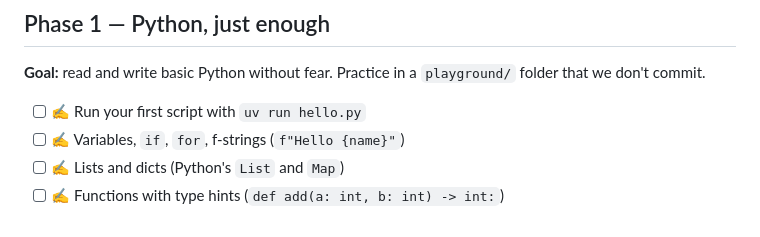
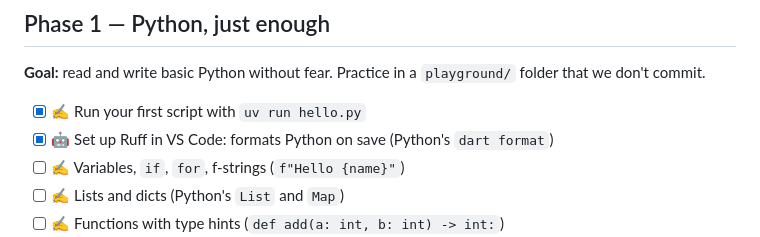
Before and after one commit to ashiq-dev-codes/document-copilot, a Markdown page: docs/todos.md, the part around the change. GitHub-like rendering.

Commit message:
Mark running the first script and Ruff setup as complete in the learning checklist

```diff
--- a/docs/todos.md
+++ b/docs/todos.md
@@ -66,7 +66,8 @@ Rule of thumb: setup and plumbing are 🤖; the AI core is ✍️. Stuck on a
 
 **Goal:** read and write basic Python without fear. Practice in a `playground/` folder that we don't commit.
 
-- [ ] ✍️ Run your first script with `uv run hello.py`
+- [x] ✍️ Run your first script with `uv run hello.py`
+- [x] 🤖 Set up Ruff in VS Code: formats Python on save (Python's `dart format`)
 - [ ] ✍️ Variables, `if`, `for`, f-strings (`f"Hello {name}"`)
 - [ ] ✍️ Lists and dicts (Python's `List` and `Map`)
 - [ ] ✍️ Functions with type hints (`def add(a: int, b: int) -> int:`)
```
